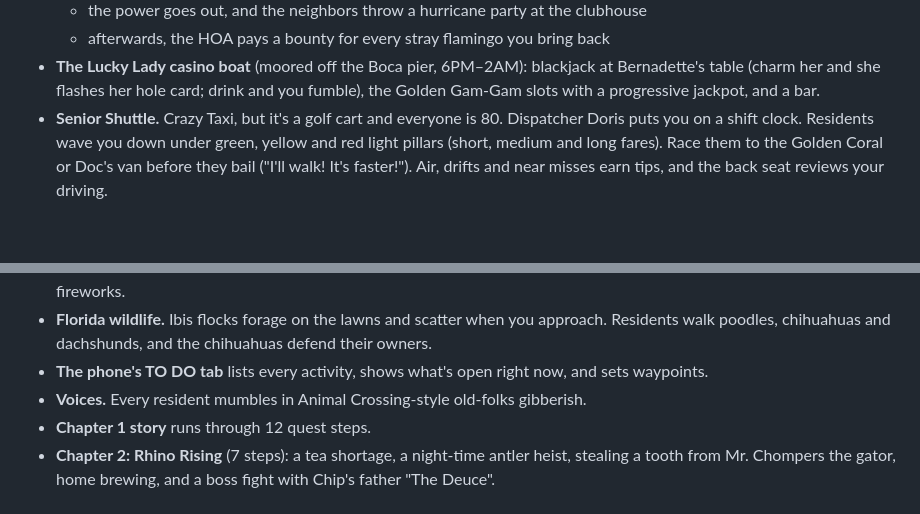
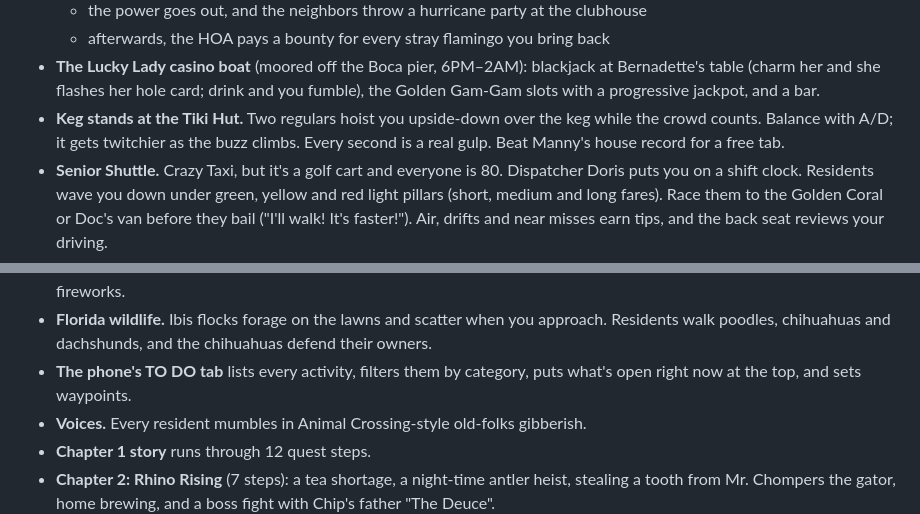
Before and after one commit to josiahw11/Lee-s-Retirement-Sim, a Markdown page: README.md, 2 parts joined by grey strips. Drawn GitHub-style; blank space fills up the shorter version.

Commit message:
README: keg stands, TO DO filters
Co-Authored-By: Claude Opus 5.5 <noreply@anthropic.com>

```diff
--- a/README.md
+++ b/README.md
@@ -73,6 +73,7 @@ Then open http://localhost:5173. Add `?play` to the URL to skip the title screen
   - the power goes out, and the neighbors throw a hurricane party at the clubhouse
   - afterwards, the HOA pays a bounty for every stray flamingo you bring back
 - **The Lucky Lady casino boat** (moored off the Boca pier, 6PM–2AM): blackjack at Bernadette's table (charm her and she flashes her hole card; drink and you fumble), the Golden Gam-Gam slots with a progressive jackpot, and a bar.
+- **Keg stands at the Tiki Hut.** Two regulars hoist you upside-down over the keg while the crowd counts. Balance with A/D; it gets twitchier as the buzz climbs. Every second is a real gulp. Beat Manny's house record for a free tab.
 - **Senior Shuttle.** Crazy Taxi, but it's a golf cart and everyone is 80. Dispatcher Doris puts you on a shift clock. Residents wave you down under green, yellow and red light pillars (short, medium and long fares). Race them to the Golden Coral or Doc's van before they bail ("I'll walk! It's faster!"). Air, drifts and near misses earn tips, and the back seat reviews your driving.
 - **Bumper Brawl** (nightly, 5PM–1AM): a golf-cart demolition derby in a floodlit hay-bale arena. Five rivals try to T-bone you. Front bumpers are armored and sides crumple. Damaged carts smoke, then burn, and the last cart running takes the purse.
 - **Pier fishing.** Borrow a rod from Fishin' Phil and cast off Boca Pier. Set the hook on the dunk, then work the tension meter. Catches range from mullet to grouper, and the legendary Tarpon bites at night; there's also junk, including somebody's dentures. Captain Roy buys it all.
@@ -91,7 +92,7 @@ Then open http://localhost:5173. Add `?play` to the URL to skip the title screen
 - **Garage Sale Saturdays** (8AM–2PM): four driveways full of junk. Buy it, haggle, or pocket it. Some of it is useful: a club, shirts, free cart speakers, a detector.
 - **The Senior Games** (Sundays): Shuffleboard, Closest to the Pin and a Chug-Off, then a medal ceremony on a podium with fireworks.
 - **Florida wildlife.** Ibis flocks forage on the lawns and scatter when you approach. Residents walk poodles, chihuahuas and dachshunds, and the chihuahuas defend their owners.
-- **The phone's TO DO tab** lists every activity, shows what's open right now, and sets waypoints.
+- **The phone's TO DO tab** lists every activity, filters them by category, puts what's open right now at the top, and sets waypoints.
 - **Voices.** Every resident mumbles in Animal Crossing-style old-folks gibberish.
 - **Chapter 1 story** runs through 12 quest steps.
 - **Chapter 2: Rhino Rising** (7 steps): a tea shortage, a night-time antler heist, stealing a tooth from Mr. Chompers the gator, home brewing, and a boss fight with Chip's father "The Deuce".
```
